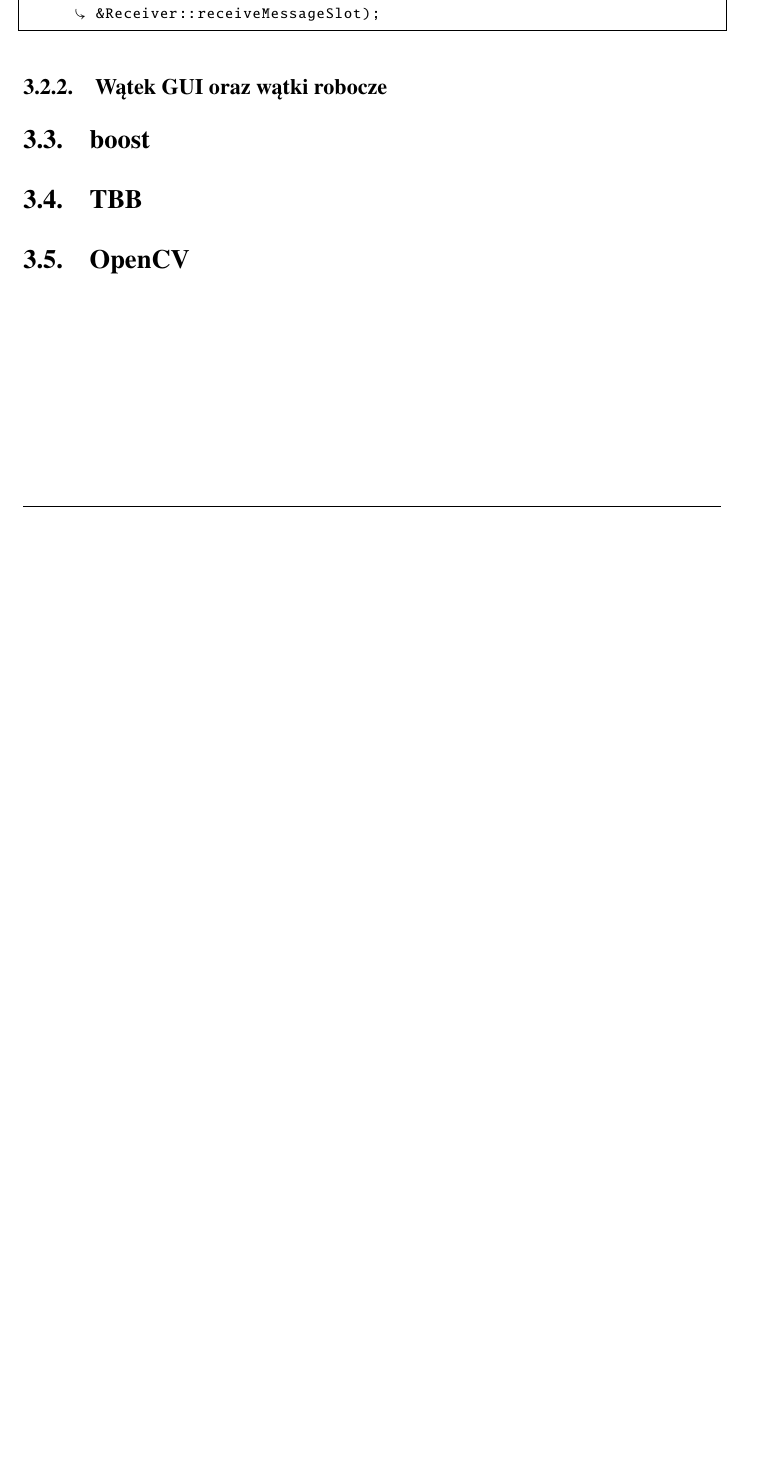
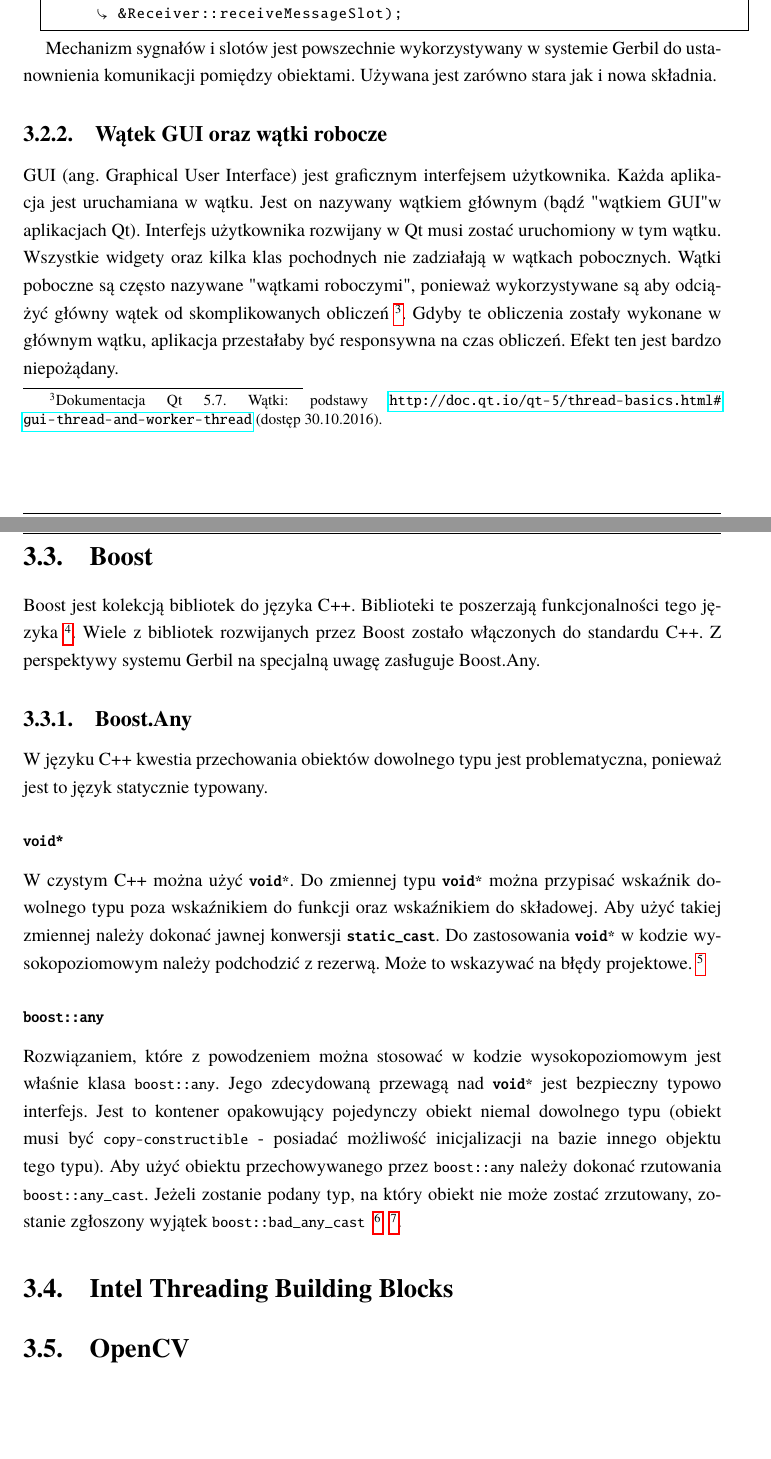
Before and after one commit to ajaskier/thesis, a LaTeX book (document.tex, which reads rozdzial03.tex): part of page 11 of 15 before the commit and two parts of pages 11 and 12 of 16 after it, the two joined at a grey line, cut so that both start at the same text, the shorter picture padded with empty space. Compiled offline with pdfLaTeX.

Commit message:
Boost section added

```diff
--- a/rozdzial03.tex
+++ b/rozdzial03.tex
@@ -87,13 +87,30 @@ W Qt występują dwa rodzaje składni pozwalające na ustanowienie połączenia.
   QObject::connect(&sender, &Sender::sendMessage, &receiver, &Receiver::receiveMessageMethod);
   QObject::connect(&sender, &Sender::sendMessage, &receiver, &Receiver::receiveMessageSlot);
 	\end{lstlisting}
-%\end{minipage}
+\end{minipage}
+
+Mechanizm sygnałów i slotów jest powszechnie wykorzystywany w systemie Gerbil do ustanownienia komunikacji pomiędzy obiektami. Używana jest zarówno stara jak i nowa składnia.
+
+\subsection{Wątek GUI oraz wątki robocze}
+GUI (ang. Graphical User Interface) jest graficznym interfejsem użytkownika. Każda aplikacja jest uruchamiana w wątku. Jest on nazywany wątkiem głównym (bądź "wątkiem GUI" w aplikacjach Qt). Interfejs użytkownika rozwijany w Qt musi zostać uruchomiony w tym wątku. Wszystkie widgety oraz kilka klas pochodnych nie zadziałają w wątkach pobocznych. Wątki poboczne są często nazywane "wątkami roboczymi", ponieważ wykorzystywane są aby odciążyć główny wątek od skomplikowanych obliczeń~\footnote{Dokumentacja Qt 5.7. Wątki: podstawy \url{http://doc.qt.io/qt-5/thread-basics.html\#gui-thread-and-worker-thread} (dostęp 30.10.2016).}. Gdyby te obliczenia zostały wykonane w głównym wątku, aplikacja przestałaby być responsywna na czas obliczeń. Efekt ten jest bardzo niepożądany.
+
+\index{Boost} \section{Boost}
+Boost jest kolekcją bibliotek do języka C++. Biblioteki te poszerzają funkcjonalności tego języka~\footnote{Oficjalna strona Boost \url{http://www.boost.org/} (dostęp 30.10.2016).}. Wiele z bibliotek rozwijanych przez Boost zostało włączonych do standardu C++. Z perspektywy systemu Gerbil na specjalną uwagę zasługuje Boost.Any.
 
 
-\subsection{Wątek GUI oraz wątki robocze}
 
-\index{boost} \section{boost}
+\subsection{Boost.Any}
+W języku C++ kwestia przechowania obiektów dowolnego typu jest problematyczna, ponieważ jest to język statycznie typowany.
 
-\index{TBB} \section{TBB}
+\subsubsection{\lstinline$void*$}
+W czystym C++ można użyć \lstinline$void*$. Do zmiennej typu \lstinline$void*$ można przypisać wskaźnik dowolnego typu poza wskaźnikiem do funkcji oraz wskaźnikiem do składowej. Aby użyć takiej zmiennej należy dokonać jawnej konwersji \lstinline$static_cast$. Do zastosowania \lstinline$void*$ w kodzie wysokopoziomowym należy podchodzić z rezerwą. Może to wskazywać na błędy projektowe.~\footnote{Stroustrup B., Język C++. Kompendium wiedzy, Wydawnictwo Helion, Gliwice, 2014.}
+
+\subsubsection{\lstinline$boost::any$}
+Rozwiązaniem, które z powodzeniem można stosować w kodzie wysokopoziomowym jest właśnie klasa \lstinline$boost::any$. Jego zdecydowaną przewagą nad \lstinline$void*$ jest bezpieczny typowo interfejs. Jest to kontener opakowujący pojedynczy obiekt niemal dowolnego typu (obiekt musi być \lstinline$copy-constructible$ - posiadać możliwość inicjalizacji na bazie innego objektu tego typu).
+Aby użyć obiektu przechowywanego przez \lstinline$boost::any$ należy dokonać rzutowania \lstinline$boost::any_cast$. Jeżeli zostanie podany typ, na który obiekt nie może zostać zrzutowany, zostanie zgłoszony wyjątek \lstinline$boost::bad_any_cast$
+~\footnote{Dokumentacja Boost 1.62.0 Boost.Any \url{http://www.boost.org/doc/libs/1_62_0/doc/html/any.html} (dostęp 30.10.2016).}
+~\footnote{Spis bibliotek Boost \url{http://www.boost.org/doc/libs/} (dostęp 30.10.2016).}.
+
+\index{TBB} \section{Intel Threading Building Blocks}
 
 \index{OpenCV} \section{OpenCV}
```
Also changed, not shown: rozdzial04.tex (+1 -1 lines), document.pdf, rozdzial03.tex (8 more changed lines), 1 other file.
